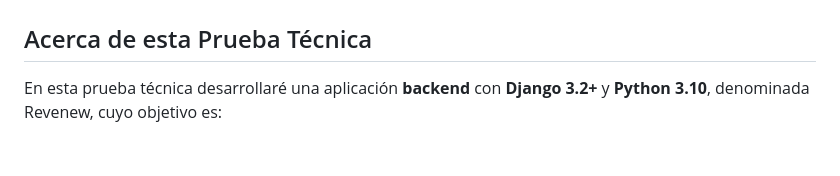
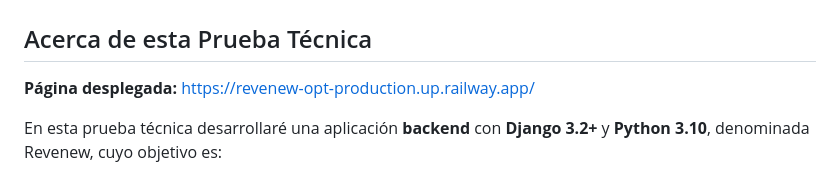
Before and after one commit to pipeyz21/revenew-opt, a Markdown page: README.md, the part around the change. Drawn GitHub-style; blank space fills up the shorter version.

```diff
--- a/README.md
+++ b/README.md
@@ -1,6 +1,8 @@
 # Prueba Técnica: Revenew - Backend Django para Optimización de Ingresos
 
 ## Acerca de esta Prueba Técnica
+
+**Página desplegada:** [https://revenew-opt-production.up.railway.app/](https://revenew-opt-production.up.railway.app/)
 
 En esta prueba técnica desarrollaré una aplicación **backend** con **Django 3.2+** y **Python 3.10**, denominada Revenew, cuyo objetivo es:
 
```
